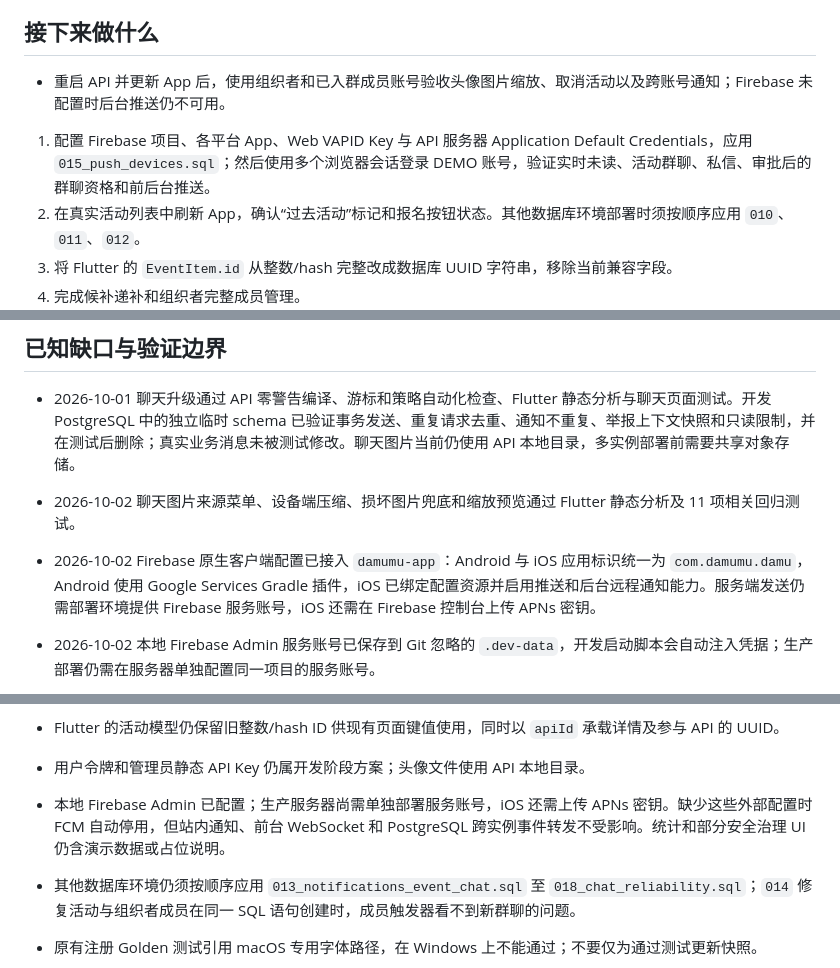
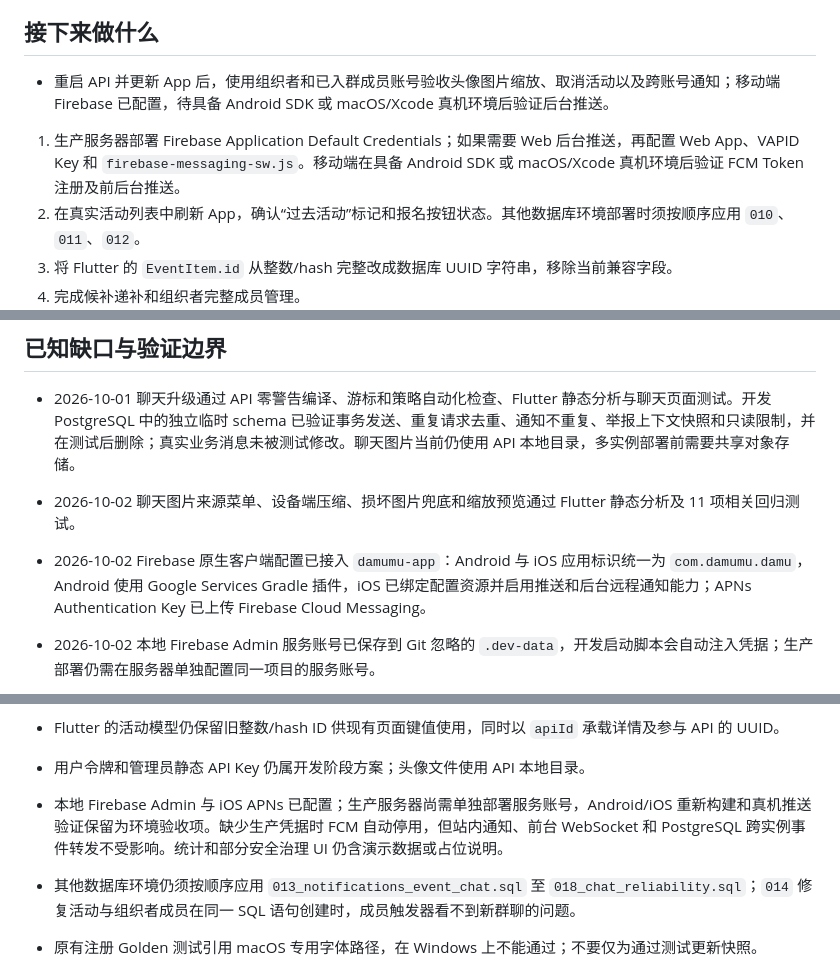
Before and after one commit to damumu-git/damumu, a Markdown page: docs/STATUS.md, 3 parts joined by grey strips. GitHub-like rendering.

```diff
--- a/docs/STATUS.md
+++ b/docs/STATUS.md
@@ -31,9 +31,9 @@
 
 ## 接下来做什么
 
-- 重启 API 并更新 App 后，使用组织者和已入群成员账号验收头像图片缩放、取消活动以及跨账号通知；Firebase 未配置时后台推送仍不可用。
+- 重启 API 并更新 App 后，使用组织者和已入群成员账号验收头像图片缩放、取消活动以及跨账号通知；移动端 Firebase 已配置，待具备 Android SDK 或 macOS/Xcode 真机环境后验证后台推送。
 
-1. 配置 Firebase 项目、各平台 App、Web VAPID Key 与 API 服务器 Application Default Credentials，应用 `015_push_devices.sql`；然后使用多个浏览器会话登录 DEMO 账号，验证实时未读、活动群聊、私信、审批后的群聊资格和前后台推送。
+1. 生产服务器部署 Firebase Application Default Credentials；如果需要 Web 后台推送，再配置 Web App、VAPID Key 和 `firebase-messaging-sw.js`。移动端在具备 Android SDK 或 macOS/Xcode 真机环境后验证 FCM Token 注册及前后台推送。
 2. 在真实活动列表中刷新 App，确认“过去活动”标记和报名按钮状态。其他数据库环境部署时须按顺序应用 `010`、`011`、`012`。
 3. 将 Flutter 的 `EventItem.id` 从整数/hash 完整改成数据库 UUID 字符串，移除当前兼容字段。
 4. 完成候补递补和组织者完整成员管理。
@@ -43,7 +43,7 @@
 
 - 2026-10-01 聊天升级通过 API 零警告编译、游标和策略自动化检查、Flutter 静态分析与聊天页面测试。开发 PostgreSQL 中的独立临时 schema 已验证事务发送、重复请求去重、通知不重复、举报上下文快照和只读限制，并在测试后删除；真实业务消息未被测试修改。聊天图片当前仍使用 API 本地目录，多实例部署前需要共享对象存储。
 - 2026-10-02 聊天图片来源菜单、设备端压缩、损坏图片兜底和缩放预览通过 Flutter 静态分析及 11 项相关回归测试。
-- 2026-10-02 Firebase 原生客户端配置已接入 `damumu-app`：Android 与 iOS 应用标识统一为 `com.damumu.damu`，Android 使用 Google Services Gradle 插件，iOS 已绑定配置资源并启用推送和后台远程通知能力。服务端发送仍需部署环境提供 Firebase 服务账号，iOS 还需在 Firebase 控制台上传 APNs 密钥。
+- 2026-10-02 Firebase 原生客户端配置已接入 `damumu-app`：Android 与 iOS 应用标识统一为 `com.damumu.damu`，Android 使用 Google Services Gradle 插件，iOS 已绑定配置资源并启用推送和后台远程通知能力；APNs Authentication Key 已上传 Firebase Cloud Messaging。
 - 2026-10-02 本地 Firebase Admin 服务账号已保存到 Git 忽略的 `.dev-data`，开发启动脚本会自动注入凭据；生产部署仍需在服务器单独配置同一项目的服务账号。
 
 - 2026-10-01 Admin 活动申请审批通过前端 ESLint、Vite 生产构建、API 零警告编译及现有 API 自动化检查。审批按钮仅对待审核成员显示；尚未使用真实申请执行管理员审批联调，以避免改变开发数据库中的演示申请状态。
@@ -56,7 +56,7 @@
 - 搜索、分类和日期筛选仍仅覆盖已加载页面，尚不是服务端全量筛选。
 - Flutter 的活动模型仍保留旧整数/hash ID 供现有页面键值使用，同时以 `apiId` 承载详情及参与 API 的 UUID。
 - 用户令牌和管理员静态 API Key 仍属开发阶段方案；头像文件使用 API 本地目录。
-- 本地 Firebase Admin 已配置；生产服务器尚需单独部署服务账号，iOS 还需上传 APNs 密钥。缺少这些外部配置时 FCM 自动停用，但站内通知、前台 WebSocket 和 PostgreSQL 跨实例事件转发不受影响。统计和部分安全治理 UI 仍含演示数据或占位说明。
+- 本地 Firebase Admin 与 iOS APNs 已配置；生产服务器尚需单独部署服务账号，Android/iOS 重新构建和真机推送验证保留为环境验收项。缺少生产凭据时 FCM 自动停用，但站内通知、前台 WebSocket 和 PostgreSQL 跨实例事件转发不受影响。统计和部分安全治理 UI 仍含演示数据或占位说明。
 - 其他数据库环境仍须按顺序应用 `013_notifications_event_chat.sql` 至 `018_chat_reliability.sql`；`014` 修复活动与组织者成员在同一 SQL 语句创建时，成员触发器看不到新群聊的问题。
 - 原有注册 Golden 测试引用 macOS 专用字体路径，在 Windows 上不能通过；不要仅为通过测试更新快照。
 - 加载失败状态在窄面板中改为紧凑重试按钮，避免文字按钮横向溢出。
```
Also changed, not shown: restapi/README.md (+2 -2 lines).
